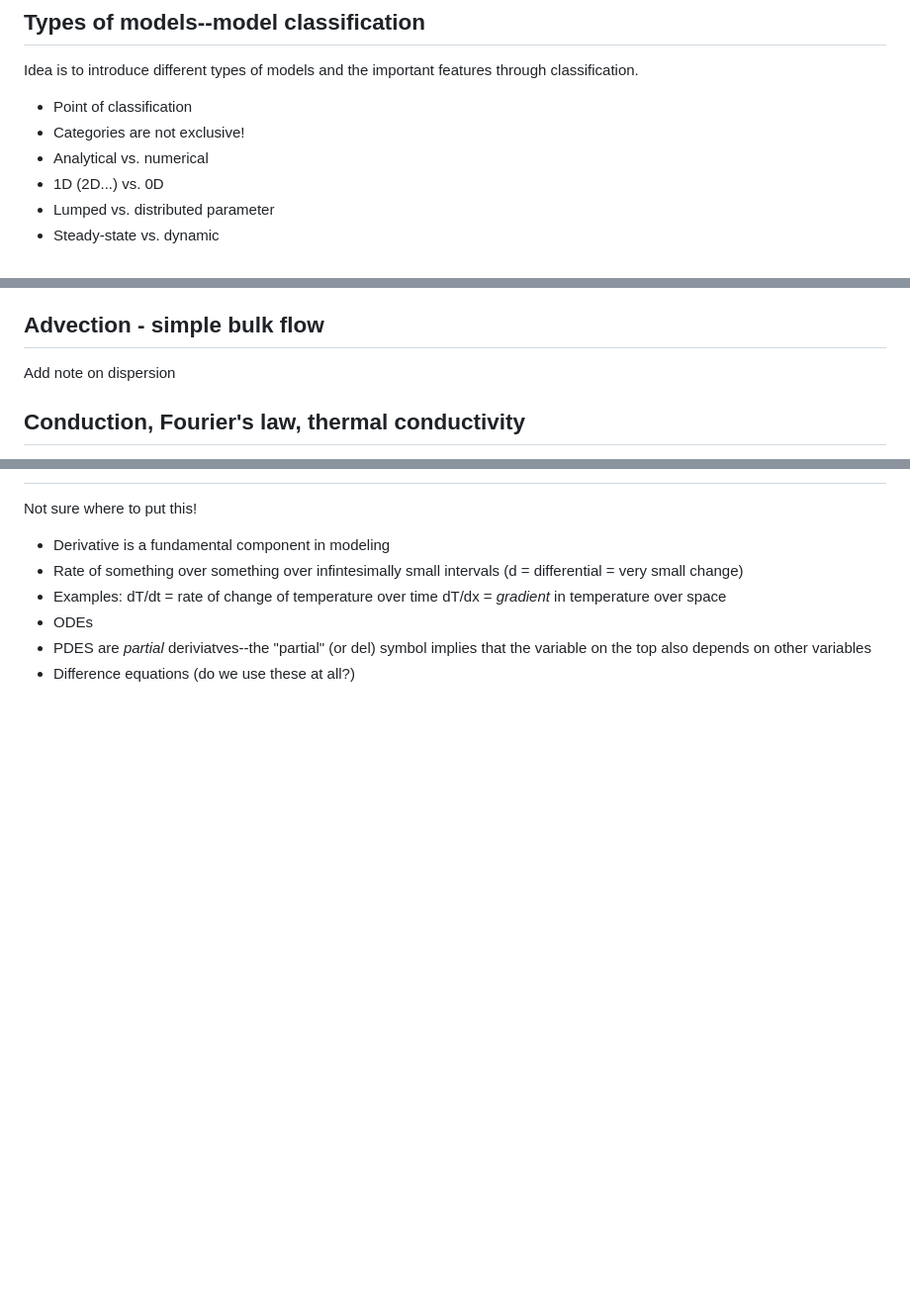
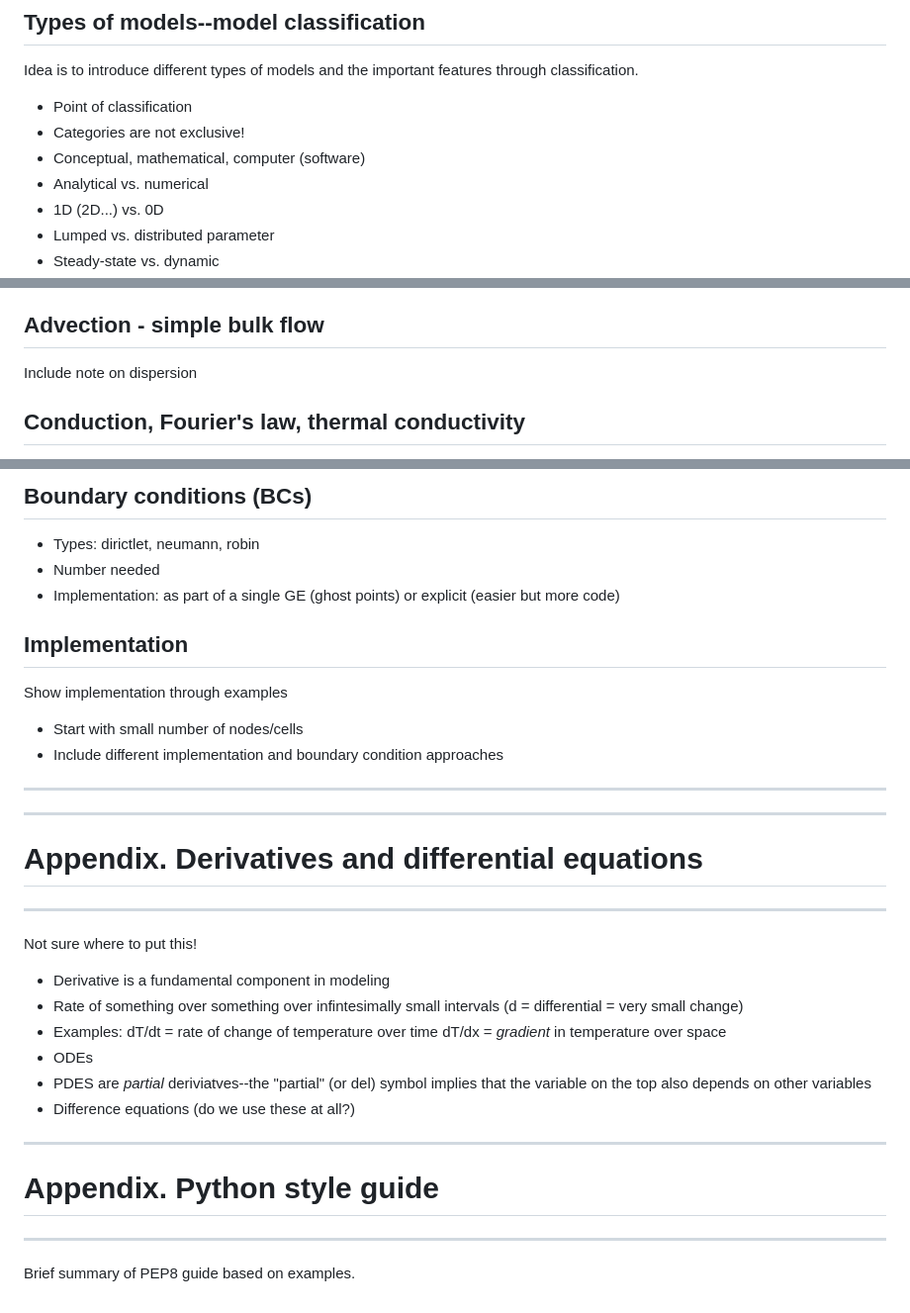
Before and after one commit to AU-BCE-EE/modeling-py-book, a Markdown page: chapter_outline.md, 3 parts joined by grey strips. Shown at 99% size. Rendered like a GitHub page; blank space fills up the shorter version.

```diff
--- a/chapter_outline.md
+++ b/chapter_outline.md
@@ -22,6 +28,7 @@ All computational examples are implemented using Python, enabling students to de
 Idea is to introduce different types of models and the important features through classification.
 * Point of classification
 * Categories are not exclusive!
+* Conceptual, mathematical, computer (software)
 * Analytical vs. numerical
 * 1D (2D...) vs. 0D
 * Lumped vs. distributed parameter
@@ -98,7 +135,7 @@ Introduce modes, mechanisms, and fundamental constitutive equations for heat tra
 * Modes: operational ways we classify heat flow
 
 ## Advection - simple bulk flow
-Add note on dispersion
+Include note on dispersion
 
 ## Conduction, Fourier's law, thermal conductivity
 * Derivative form
@@ -136,3 +199,18 @@ Add note on dispersion
+## Boundary conditions (BCs)
+* Types: dirictlet, neumann, robin
+* Number needed
+* Implementation: as part of a single GE (ghost points) or explicit (easier but more code)
+
+## Implementation
+Show implementation through examples
+* Start with small number of nodes/cells
+* Include different implementation and boundary condition approaches
+
+-------------------------------------------------------------------
+
+-------------------------------------------------------------------
+# Appendix. Derivatives and differential equations
+-------------------------------------------------------------------
 Not sure where to put this!
 * Derivative is a fundamental component in modeling
 * Rate of something over something over infintesimally small intervals (d = differential = very small change)
@@ -142,3 +220,8 @@ Not sure where to put this!
 * ODEs
 * PDES are *partial* deriviatves--the "partial" (or del) symbol implies that the variable on the top also depends on other variables
 * Difference equations (do we use these at all?)
+
+-------------------------------------------------------------------
+# Appendix. Python style guide
+-------------------------------------------------------------------
+Brief summary of PEP8 guide based on examples.
```
Also changed, not shown: other parts of chapter_outline.md (+69 -7 lines).
